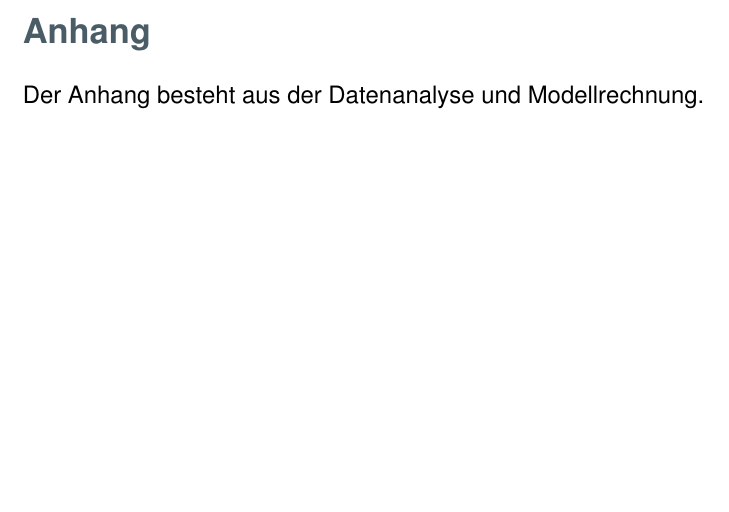
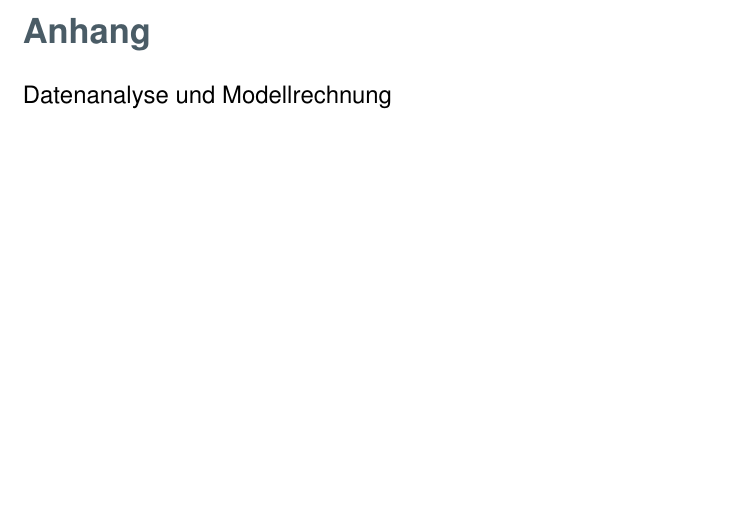
Before and after one commit to Just1Number/Hauptseminar, a LaTeX document (main.tex, which reads header.tex): part of page 25 of 26, cut so that both start at the same text. Compiled offline with pdfLaTeX.

Commit message:
Add Anhang

```diff
--- a/header.tex
+++ b/header.tex
@@ -1,7 +1,6 @@
 % !TEX root = main.tex
 % Definition of the Cover Page
 \def\seminarheader{{
-  \newgeometry{margin=20mm}
   \pagenumbering{Roman}
   \hypersetup{pageanchor=false}
   \begin{titlepage}
--- a/main.tex
+++ b/main.tex
@@ -43,5 +43,5 @@
 \section*{Anhang}
 \label{sec:Anhang}
 \addcontentsline{toc}{section}{Anhang}
-Der Anhang besteht aus der Datenanalyse und Modellrechnung.
+Datenanalyse und Modellrechnung
 \newpage
```
Also changed, not shown: main.tex (3 more changed lines).
